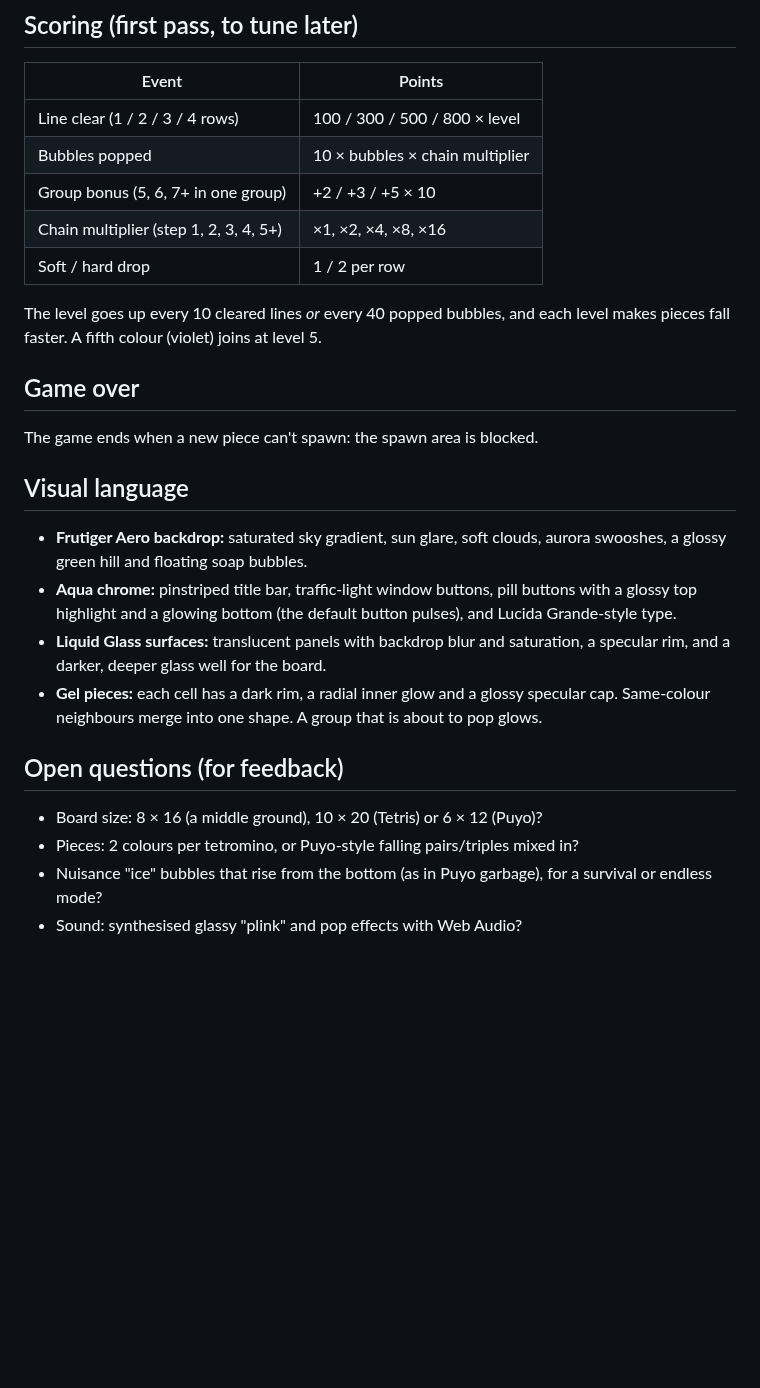
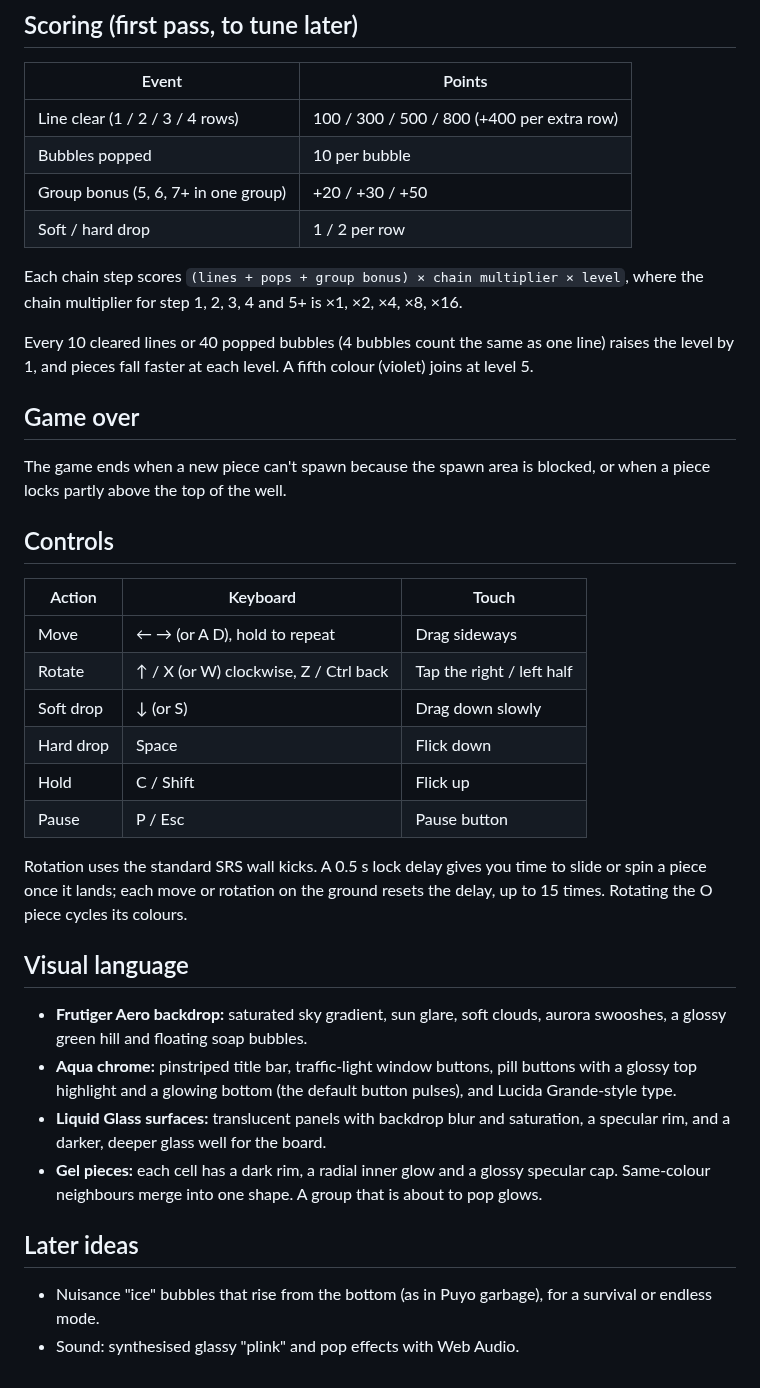
Before and after one commit to TenshiLina/Games, a Markdown page: glassfall/DESIGN.md, the part around the change. GitHub-like rendering; blank space fills up the shorter version.

```diff
--- a/glassfall/DESIGN.md
+++ b/glassfall/DESIGN.md
@@ -25,18 +25,37 @@ Liquid Glass look.
 
 | Event | Points |
 |---|---|
-| Line clear (1 / 2 / 3 / 4 rows) | 100 / 300 / 500 / 800 × level |
-| Bubbles popped | 10 × bubbles × chain multiplier |
-| Group bonus (5, 6, 7+ in one group) | +2 / +3 / +5 × 10 |
-| Chain multiplier (step 1, 2, 3, 4, 5+) | ×1, ×2, ×4, ×8, ×16 |
+| Line clear (1 / 2 / 3 / 4 rows) | 100 / 300 / 500 / 800 (+400 per extra row) |
+| Bubbles popped | 10 per bubble |
+| Group bonus (5, 6, 7+ in one group) | +20 / +30 / +50 |
 | Soft / hard drop | 1 / 2 per row |
 
-The level goes up every 10 cleared lines *or* every 40 popped bubbles, and each
-level makes pieces fall faster. A fifth colour (violet) joins at level 5.
+Each chain step scores `(lines + pops + group bonus) × chain multiplier × level`,
+where the chain multiplier for step 1, 2, 3, 4 and 5+ is ×1, ×2, ×4, ×8, ×16.
+
+Every 10 cleared lines or 40 popped bubbles (4 bubbles count the same as one
+line) raises the level by 1, and pieces fall faster at each level. A fifth
+colour (violet) joins at level 5.
 
 ## Game over
 
-The game ends when a new piece can't spawn: the spawn area is blocked.
+The game ends when a new piece can't spawn because the spawn area is blocked,
+or when a piece locks partly above the top of the well.
+
+## Controls
+
+| Action | Keyboard | Touch |
+|---|---|---|
+| Move | ← → (or A D), hold to repeat | Drag sideways |
+| Rotate | ↑ / X (or W) clockwise, Z / Ctrl back | Tap the right / left half |
+| Soft drop | ↓ (or S) | Drag down slowly |
+| Hard drop | Space | Flick down |
+| Hold | C / Shift | Flick up |
+| Pause | P / Esc | Pause button |
+
+Rotation uses the standard SRS wall kicks. A 0.5 s lock delay gives you time to
+slide or spin a piece once it lands; each move or rotation on the ground resets
+the delay, up to 15 times. Rotating the O piece cycles its colours.
 
 ## Visual language
 
@@ -51,10 +70,8 @@ The game ends when a new piece can't spawn: the spawn area is blocked.
   specular cap. Same-colour neighbours merge into one shape. A group that is
   about to pop glows.
 
-## Open questions (for feedback)
+## Later ideas
 
-- Board size: 8 × 16 (a middle ground), 10 × 20 (Tetris) or 6 × 12 (Puyo)?
-- Pieces: 2 colours per tetromino, or Puyo-style falling pairs/triples mixed in?
 - Nuisance "ice" bubbles that rise from the bottom (as in Puyo garbage), for a
-  survival or endless mode?
-- Sound: synthesised glassy "plink" and pop effects with Web Audio?
+  survival or endless mode.
+- Sound: synthesised glassy "plink" and pop effects with Web Audio.
```
Also changed, not shown: glassfall/docs/mockup-phone.png (deleted), glassfall/docs/phone-play.png (added), glassfall/docs/phone-start.png (added), 11 other files.
